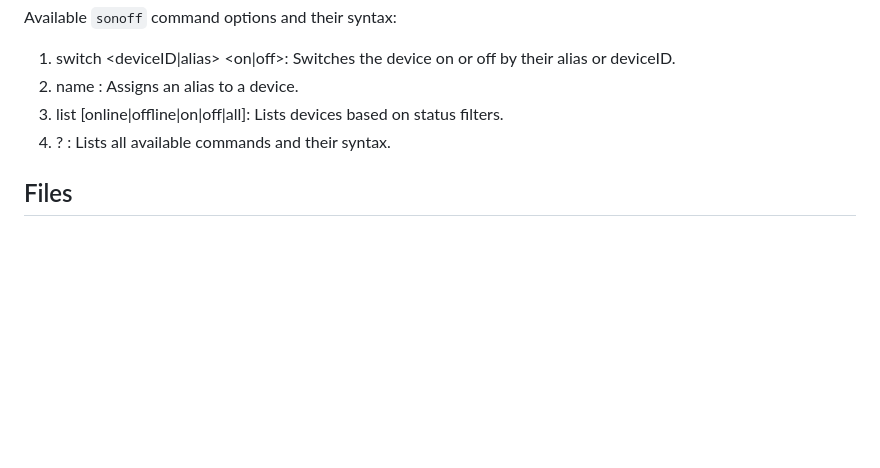
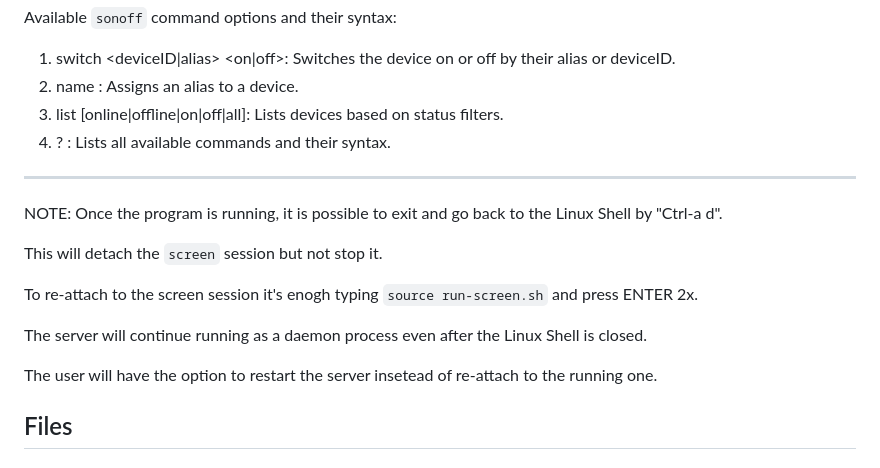
Before and after one commit to mpalitto/Domotica, a Markdown page: eWeLink-Proxy/nodejs/README.md, the part around the change. Drawn GitHub-style; blank space fills up the shorter version.

```diff
--- a/eWeLink-Proxy/nodejs/README.md
+++ b/eWeLink-Proxy/nodejs/README.md
@@ -49,6 +49,18 @@ Available `sonoff` command options and their syntax:
 3. list [online|offline|on|off|all]: Lists devices based on status filters.
 4. ? : Lists all available commands and their syntax.
 
+---
+
+NOTE:
+Once the program is running, it is possible to exit and go back to the Linux Shell by "Ctrl-a d".
+
+This will detach the `screen` session but not stop it.
+
+To re-attach to the screen session it's enogh typing `source run-screen.sh` and press ENTER 2x.
+
+The server will continue running as a daemon process even after the Linux Shell is closed.
+
+The user will have the option to restart the server insetead of re-attach to the running one.
 
 ## Files
 ### <p align="center">System files</p>
```
